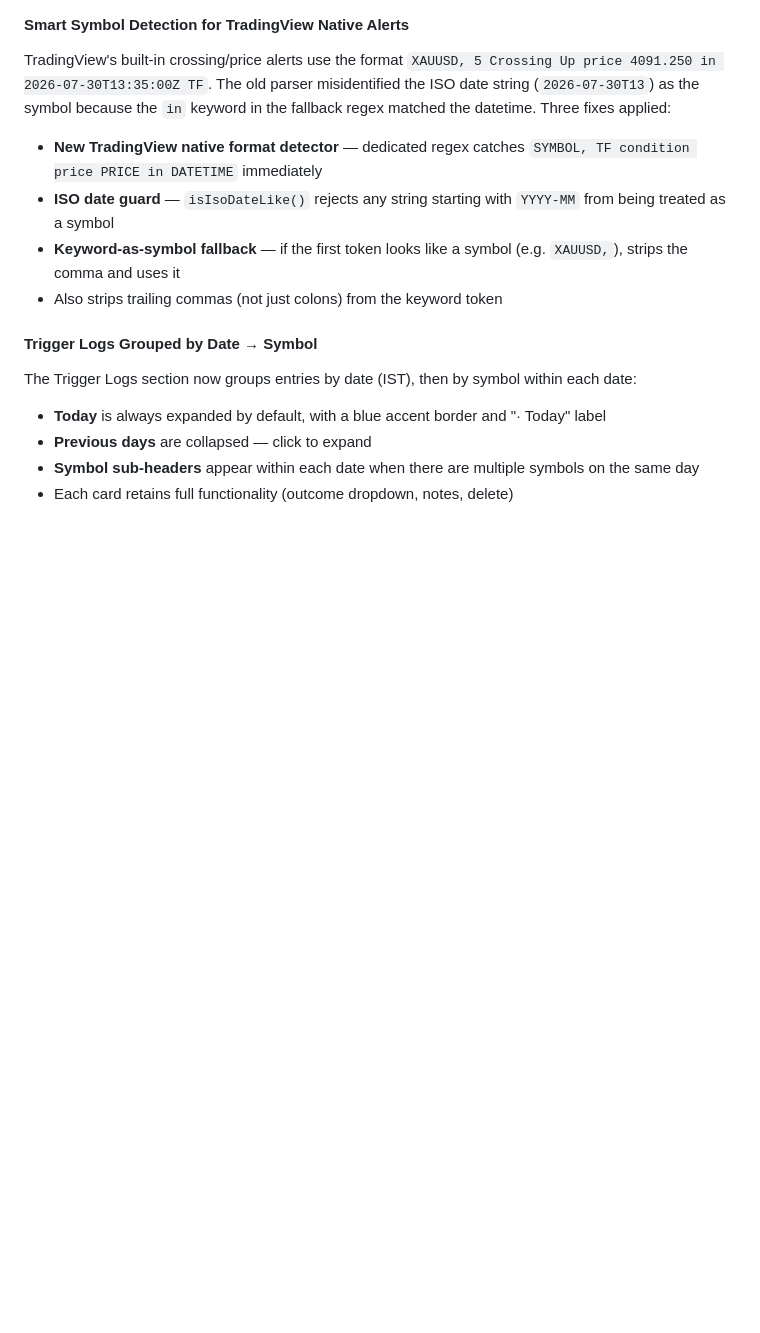
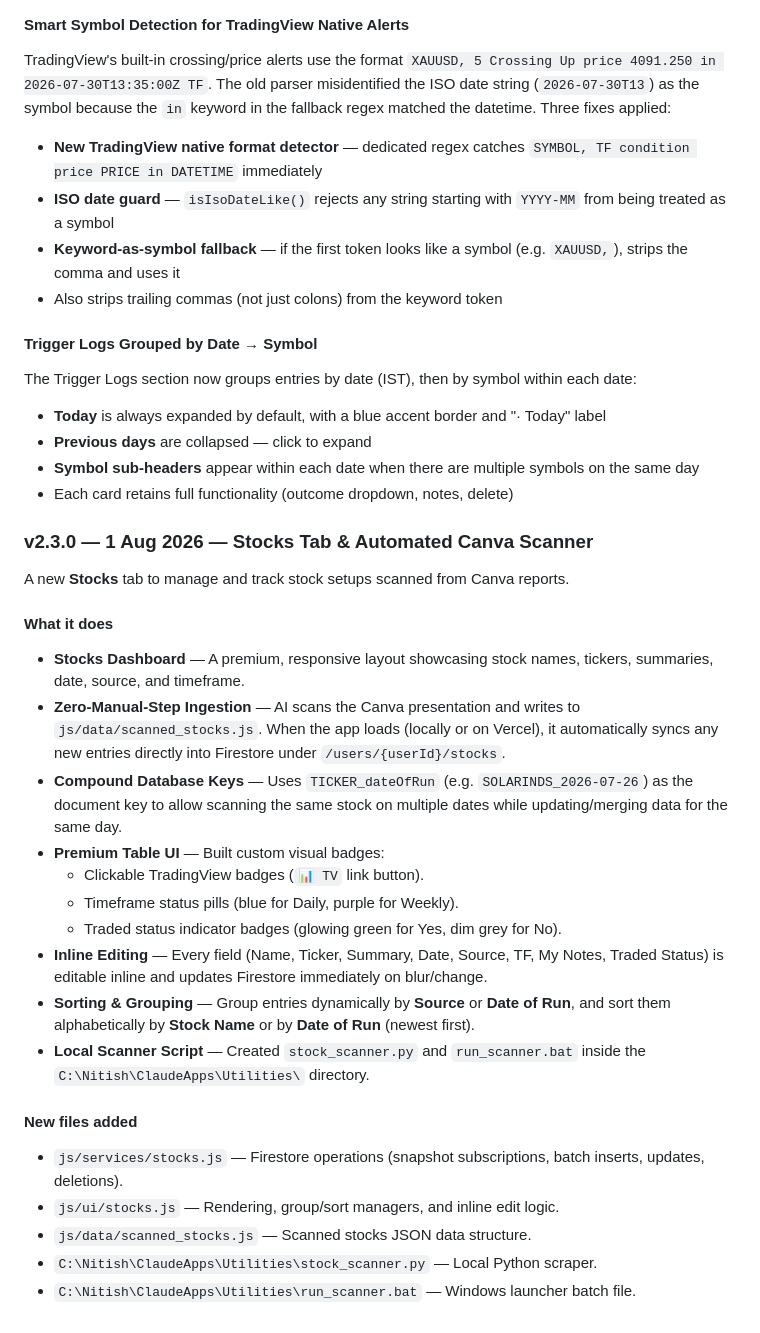
Before and after one commit to nitishhappy/trading-journal, a Markdown page: README.md, the part around the change. GitHub-like rendering; blank space fills up the shorter version.

Commit message:
docs: update README with changelog for v2.3.0 Stocks tab integration

```diff
--- a/README.md
+++ b/README.md
@@ -474,3 +474,26 @@ The Trigger Logs section now groups entries by date (IST), then by symbol within
 - **Previous days** are collapsed — click to expand
 - **Symbol sub-headers** appear within each date when there are multiple symbols on the same day
 - Each card retains full functionality (outcome dropdown, notes, delete)
+
+### v2.3.0 — 1 Aug 2026 — Stocks Tab & Automated Canva Scanner
+
+A new **Stocks** tab to manage and track stock setups scanned from Canva reports.
+
+#### What it does
+- **Stocks Dashboard** — A premium, responsive layout showcasing stock names, tickers, summaries, date, source, and timeframe.
+- **Zero-Manual-Step Ingestion** — AI scans the Canva presentation and writes to `js/data/scanned_stocks.js`. When the app loads (locally or on Vercel), it automatically syncs any new entries directly into Firestore under `/users/{userId}/stocks`.
+- **Compound Database Keys** — Uses `TICKER_dateOfRun` (e.g. `SOLARINDS_2026-07-26`) as the document key to allow scanning the same stock on multiple dates while updating/merging data for the same day.
+- **Premium Table UI** — Built custom visual badges:
+  - Clickable TradingView badges (`📊 TV` link button).
+  - Timeframe status pills (blue for Daily, purple for Weekly).
+  - Traded status indicator badges (glowing green for Yes, dim grey for No).
+- **Inline Editing** — Every field (Name, Ticker, Summary, Date, Source, TF, My Notes, Traded Status) is editable inline and updates Firestore immediately on blur/change.
+- **Sorting & Grouping** — Group entries dynamically by **Source** or **Date of Run**, and sort them alphabetically by **Stock Name** or by **Date of Run** (newest first).
+- **Local Scanner Script** — Created `stock_scanner.py` and `run_scanner.bat` inside the `C:\Nitish\ClaudeApps\Utilities\` directory.
+
+#### New files added
+- `js/services/stocks.js` — Firestore operations (snapshot subscriptions, batch inserts, updates, deletions).
+- `js/ui/stocks.js` — Rendering, group/sort managers, and inline edit logic.
+- `js/data/scanned_stocks.js` — Scanned stocks JSON data structure.
+- `C:\Nitish\ClaudeApps\Utilities\stock_scanner.py` — Local Python scraper.
+- `C:\Nitish\ClaudeApps\Utilities\run_scanner.bat` — Windows launcher batch file.
```
